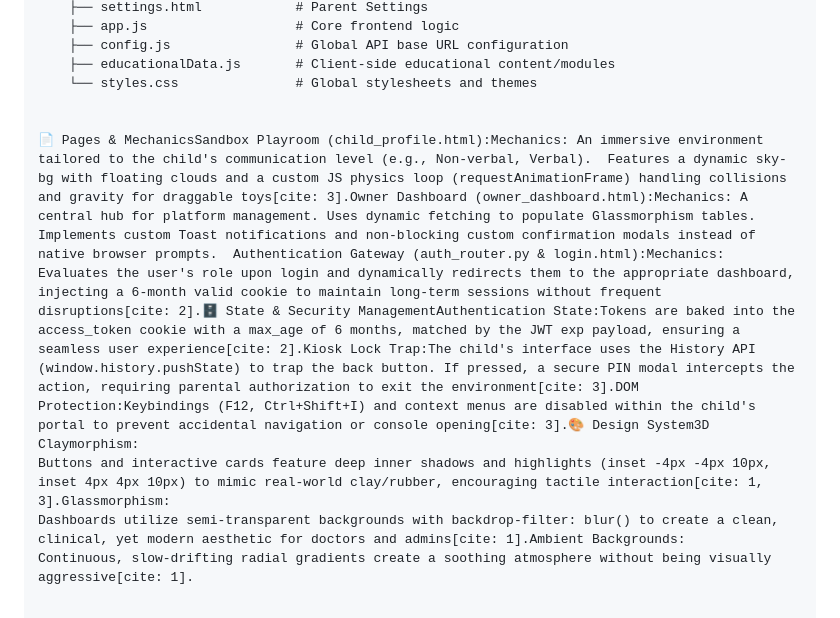
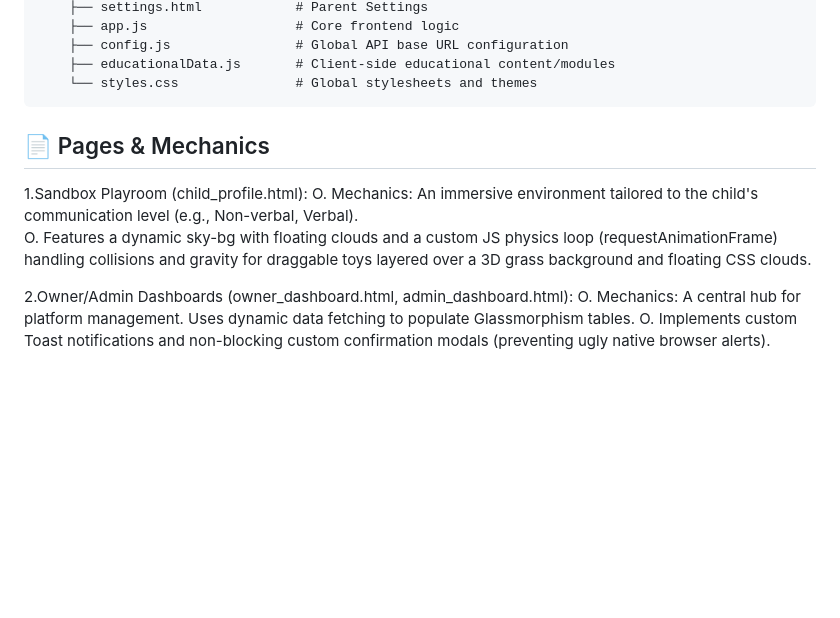
Before and after one commit to Raizo4real/LearNuer, a Markdown page: LearNeur 2.0/README.md, the part around the change. Drawn GitHub-style; blank space fills up the shorter version.

````diff
--- a/LearNeur 2.0/README.md
+++ b/LearNeur 2.0/README.md
@@ -114,9 +114,14 @@ LearNeur/
     ├── config.js                # Global API base URL configuration
     ├── educationalData.js       # Client-side educational content/modules
     └── styles.css               # Global stylesheets and themes
+```
 
+## 📄 Pages & Mechanics
+1.Sandbox Playroom (child_profile.html):
+    O. Mechanics: An immersive environment tailored to the child's communication level (e.g., Non-verbal, Verbal).
+    O. Features a dynamic sky-bg with floating clouds and a custom JS physics loop (requestAnimationFrame) handling collisions and gravity for draggable toys
+       layered over a 3D grass background and floating CSS clouds.
 
-📄 Pages & MechanicsSandbox Playroom (child_profile.html):Mechanics: An immersive environment tailored to the child's communication level (e.g., Non-verbal, Verbal).  Features a dynamic sky-bg with floating clouds and a custom JS physics loop (requestAnimationFrame) handling collisions and gravity for draggable toys[cite: 3].Owner Dashboard (owner_dashboard.html):Mechanics: A central hub for platform management. Uses dynamic fetching to populate Glassmorphism tables.  Implements custom Toast notifications and non-blocking custom confirmation modals instead of native browser prompts.  Authentication Gateway (auth_router.py & login.html):Mechanics: Evaluates the user's role upon login and dynamically redirects them to the appropriate dashboard, injecting a 6-month valid cookie to maintain long-term sessions without frequent disruptions[cite: 2].🗄️ State & Security ManagementAuthentication State:Tokens are baked into the access_token cookie with a max_age of 6 months, matched by the JWT exp payload, ensuring a seamless user experience[cite: 2].Kiosk Lock Trap:The child's interface uses the History API (window.history.pushState) to trap the back button. If pressed, a secure PIN modal intercepts the action, requiring parental authorization to exit the environment[cite: 3].DOM Protection:Keybindings (F12, Ctrl+Shift+I) and context menus are disabled within the child's portal to prevent accidental navigation or console opening[cite: 3].🎨 Design System3D Claymorphism:
-Buttons and interactive cards feature deep inner shadows and highlights (inset -4px -4px 10px, inset 4px 4px 10px) to mimic real-world clay/rubber, encouraging tactile interaction[cite: 1, 3].Glassmorphism:
-Dashboards utilize semi-transparent backgrounds with backdrop-filter: blur() to create a clean, clinical, yet modern aesthetic for doctors and admins[cite: 1].Ambient Backgrounds:
-Continuous, slow-drifting radial gradients create a soothing atmosphere without being visually aggressive[cite: 1].
+2.Owner/Admin Dashboards (owner_dashboard.html, admin_dashboard.html):
+    O. Mechanics: A central hub for platform management. Uses dynamic data fetching to populate Glassmorphism tables.
+    O. Implements custom Toast notifications and non-blocking custom confirmation modals (preventing ugly native browser alerts).
````
